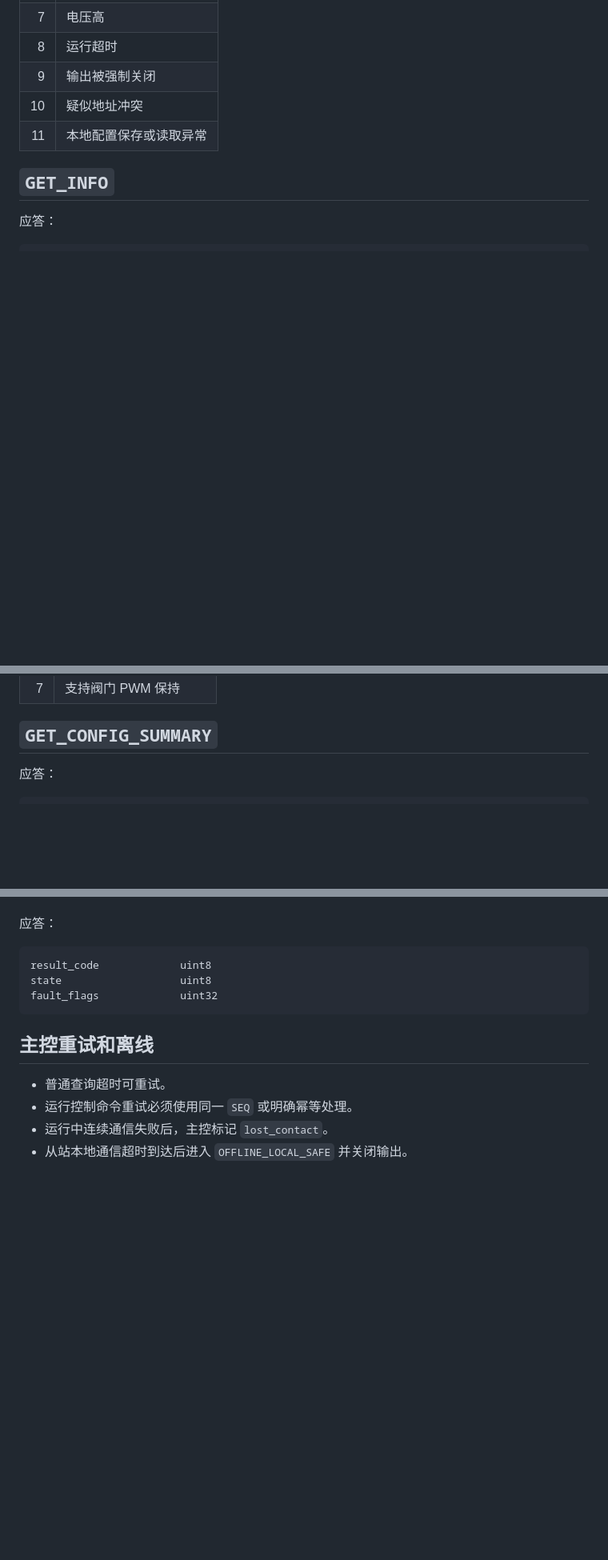
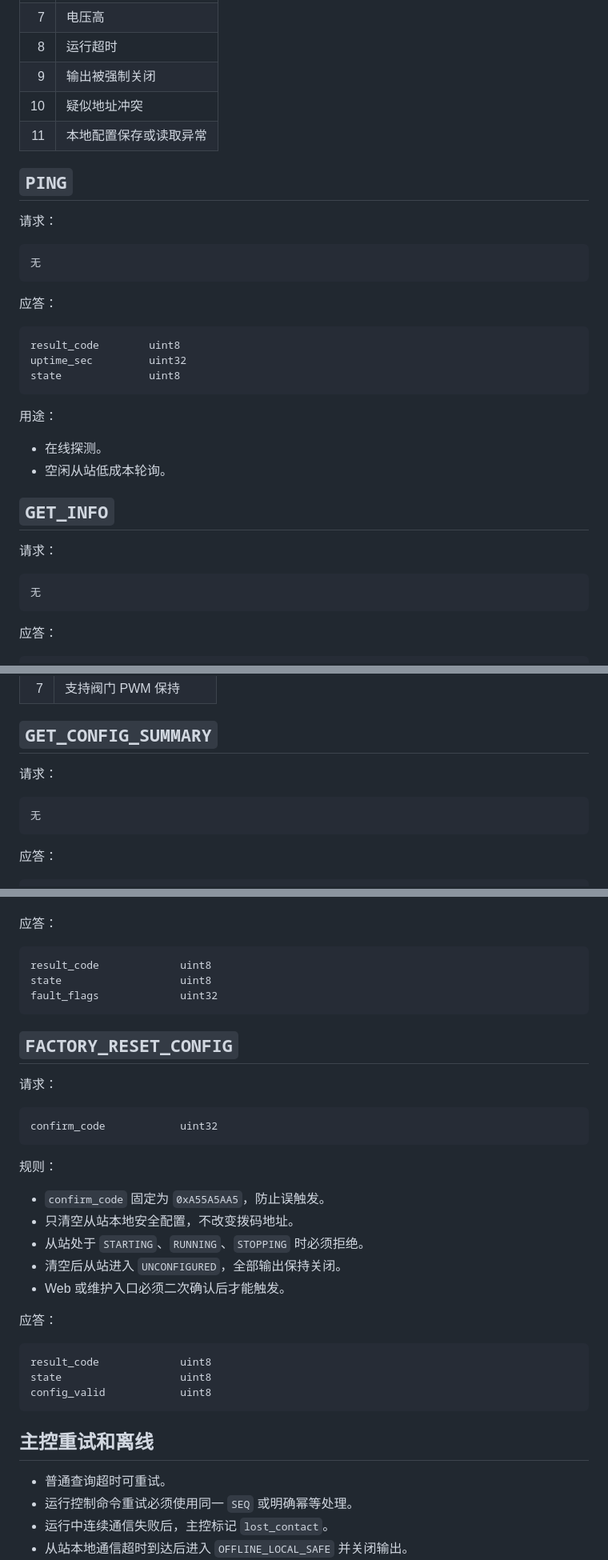
Before and after one commit to tangyangguang/Esp32_Irrigation, a Markdown page: docs/plans/05-RS485通信协议.md, 3 parts joined by grey strips. Shown at 80% size. GitHub-like rendering; blank space fills up the shorter version.

Commit message:
docs: close rs485 command payload gaps

````diff
--- a/docs/plans/05-RS485通信协议.md
+++ b/docs/plans/05-RS485通信协议.md
@@ -154,7 +156,34 @@ CRC 错误可以不应答，由主控超时重试。命令合法但业务拒绝
 | 10 | 疑似地址冲突 |
 | 11 | 本地配置保存或读取异常 |
 
+## `PING`
+
+请求：
+
+```text
+无
+```
+
+应答：
+
+```text
+result_code        uint8
+uptime_sec         uint32
+state              uint8
+```
+
+用途：
+
+- 在线探测。
+- 空闲从站低成本轮询。
+
 ## `GET_INFO`
+
+请求：
+
+```text
+无
+```
 
 应答：
 
@@ -187,6 +216,12 @@ device_uid         uint32
 
 ## `GET_CONFIG_SUMMARY`
 
+请求：
+
+```text
+无
+```
+
 应答：
 
 ```text
@@ -427,6 +474,30 @@ state                   uint8
 fault_flags             uint32
 ```
 
+## `FACTORY_RESET_CONFIG`
+
+请求：
+
+```text
+confirm_code            uint32
+```
+
+规则：
+
+- `confirm_code` 固定为 `0xA55A5AA5`，防止误触发。
+- 只清空从站本地安全配置，不改变拨码地址。
+- 从站处于 `STARTING`、`RUNNING`、`STOPPING` 时必须拒绝。
+- 清空后从站进入 `UNCONFIGURED`，全部输出保持关闭。
+- Web 或维护入口必须二次确认后才能触发。
+
+应答：
+
+```text
+result_code             uint8
+state                   uint8
+config_valid            uint8
+```
+
 ## 主控重试和离线
 
 - 普通查询超时可重试。
````
Also changed, not shown: other parts of docs/plans/05-RS485通信协议.md (+14 -0 lines).
